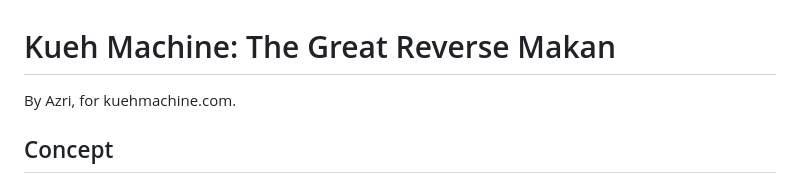
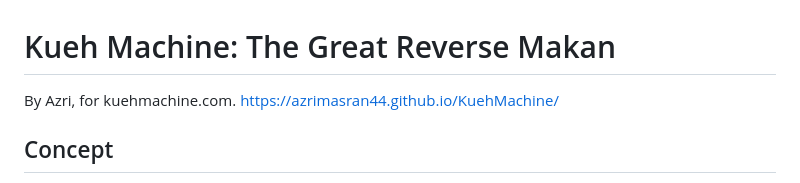
Before and after one commit to azrimasran44/KuehMachine, a Markdown page: README.md, the part around the change. Drawn GitHub-style.

```diff
--- a/README.md
+++ b/README.md
@@ -1,6 +1,7 @@
 # Kueh Machine: The Great Reverse Makan
 
 By Azri, for kuehmachine.com.
+https://azrimasran44.github.io/KuehMachine/
 
 ## Concept
 
```
